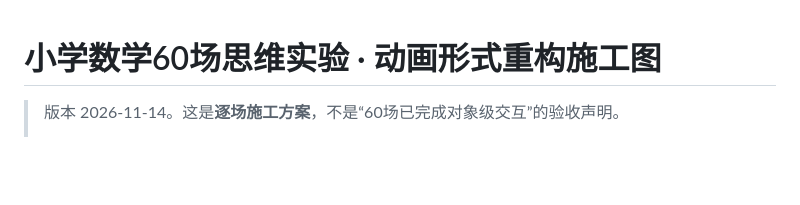
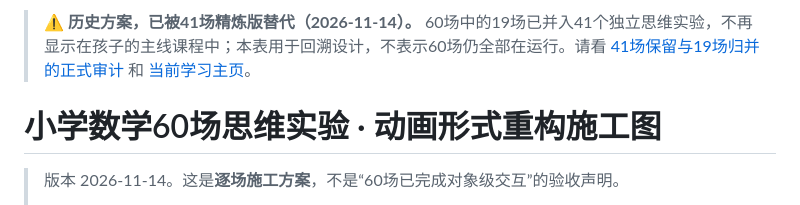
Before and after one commit to zhanglingshare/grade7-math-visualized, a Markdown page: animation/primary-thinking-redesign-60.md, the part around the change. Drawn GitHub-style; blank space fills up the shorter version.

Commit message:
docs(math): mark outdated 60-mission blueprint as historical after curated 41-mission release

```diff
--- a/animation/primary-thinking-redesign-60.md
+++ b/animation/primary-thinking-redesign-60.md
@@ -1,3 +1,5 @@
+> ⚠️ **历史方案，已被41场精炼版替代（2026-11-14）。** 60场中的19场已并入41个独立思维实验，不再显示在孩子的主线课程中；本表用于回溯设计，不表示60场仍全部在运行。请看 [41场保留与19场归并的正式审计](primary-thinking-curation-41.md) 和 [当前学习主页](K1-6.html#/train)。
+
 # 小学数学60场思维实验 · 动画形式重构施工图
 
 > 版本 2026-11-14。这是**逐场施工方案**，不是“60场已完成对象级交互”的验收声明。
```
